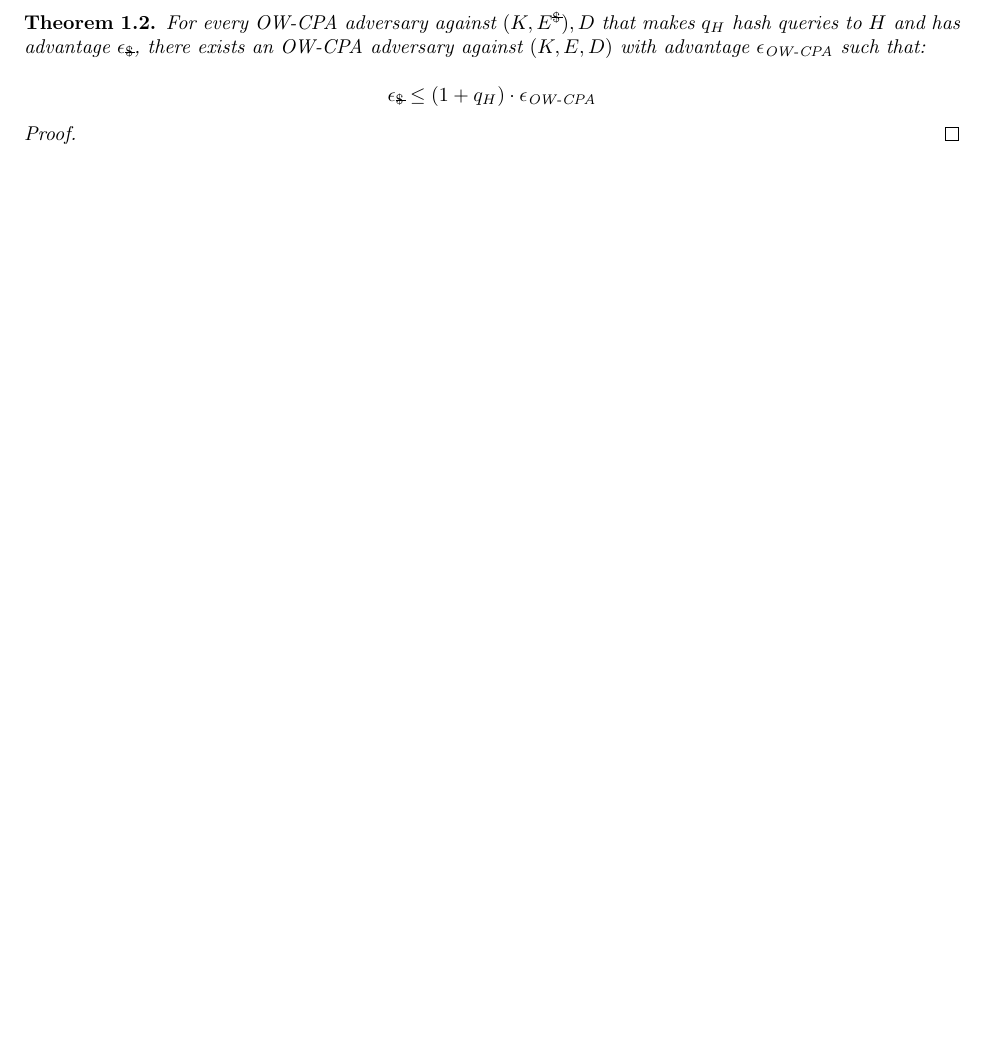
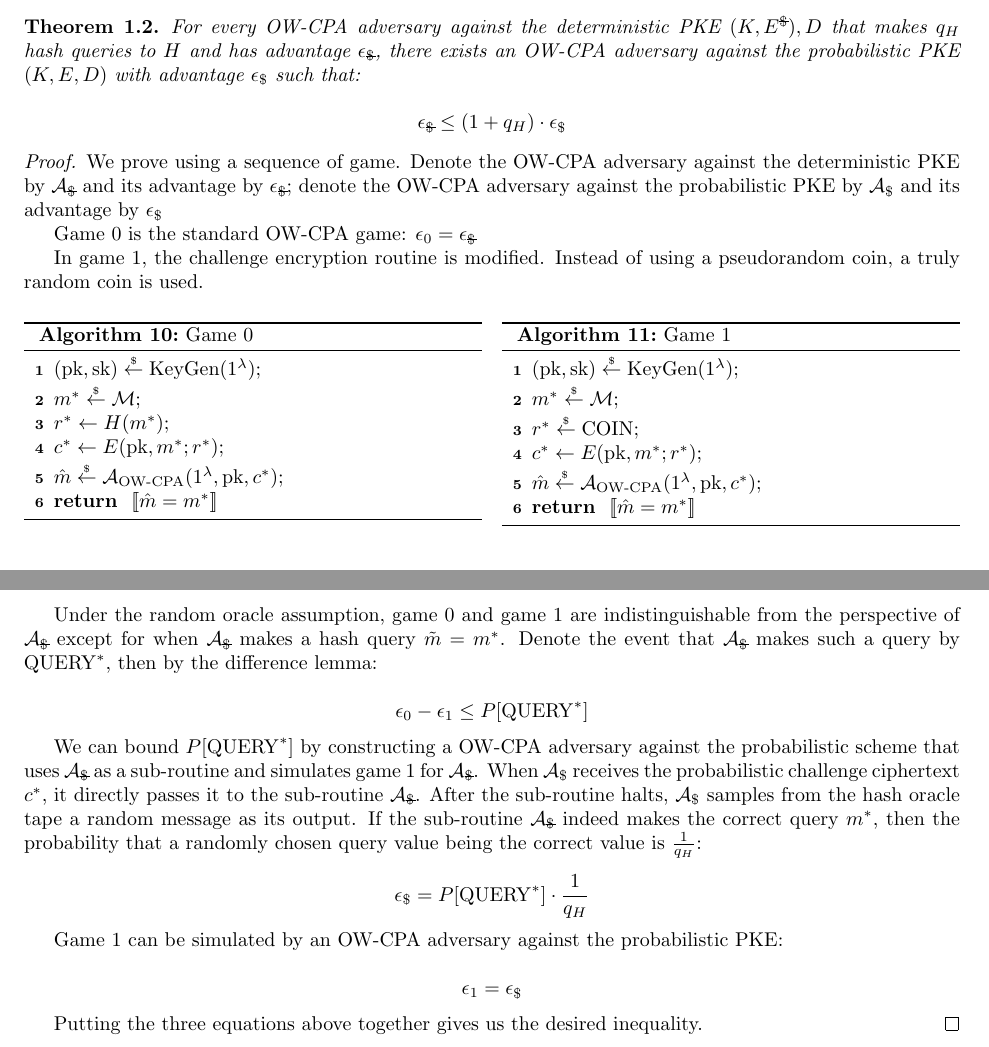
Before and after one commit to xuganyu96/waterloo-cryptography, a LaTeX document (lattices/compact-fo-using-mac/manuscript/main.tex): part of page 3 of 3 before the commit and two parts of pages 3 and 4 of 4 after it, the two joined at a grey line, cut so that both start at the same text, the shorter picture padded with empty space. Compiled offline with pdfLaTeX.

Commit message:
Completed draft proof

```diff
--- a/lattices/compact-fo-using-mac/manuscript/main.tex
+++ b/lattices/compact-fo-using-mac/manuscript/main.tex
@@ -254,17 +254,67 @@ The transformed PKE is defined over the same spaces and shares the key generatio
 The transformed PKE is deterministic, and offers comparable level of OW-CPA security as the input PKE. More specifically:
 
 \begin{theorem}
-    For every OW-CPA adversary against $(K, E^{\strike{\$}}), D$ that makes $q_H$ hash queries to $H$ and has advantage $\epsilon_{\strike{\$}}$, there exists an OW-CPA adversary against $(K, E, D)$ with advantage $\epsilon_\text{OW-CPA}$ such that:
+    For every OW-CPA adversary against the deterministic PKE $(K, E^{\strike{\$}}), D$ that makes $q_H$ hash queries to $H$ and has advantage $\epsilon_{\strike{\$}}$, there exists an OW-CPA adversary against the probabilistic PKE $(K, E, D)$ with advantage $\epsilon_\$$ such that:
 
     \begin{equation*}
-        \epsilon_{\strike{\$}} \leq (1 + q_H) \cdot \epsilon_\text{OW-CPA}
+        \epsilon_{\strike{\$}} \leq (1 + q_H) \cdot \epsilon_\$
     \end{equation*}
 \end{theorem}
 
 \begin{proof}
-    % Game 1: replace pseudorandom coin with random coin and use QUERY* argument, this time we will lose q_H * epsilon amount of security, probably
+    We prove using a sequence of game. Denote the OW-CPA adversary against the deterministic PKE by $\mathcal{A}_{\strike{\$}}$ and its advantage by $\epsilon_{\strike{\$}}$; denote the OW-CPA adversary against the probabilistic PKE by $\mathcal{A}_\$$ and its advantage by $\epsilon_\$$
 
-    % Game 1 can be simulated by OW-CPA adversary
+    Game 0 is the standard OW-CPA game: $\epsilon_0 = \epsilon_{\strike{\$}}$
+
+    In game 1, the challenge encryption routine is modified. Instead of using a pseudorandom coin, a truly random coin is used.
+
+    \begin{multicols}{2}
+        \begin{algorithm}[H]
+            \caption{Game 0}
+            \SetAlgoLined
+            $(\pk, \sk) \leftsample \keygen(1^\lambda)$\;
+            $m^\ast \leftsample \mathcal{M}$\;
+            $r^\ast \leftarrow H(m^\ast)$\;
+            $c^\ast \leftarrow E(\pk, m^\ast; r^\ast)$\;
+            $\hat{m} \leftsample \mathcal{A}_\text{OW-CPA}(1^\lambda, \pk, c^\ast)$\;
+            \Return{
+                $\llbrack \hat{m} = m^\ast\rrbrack$
+            }
+        \end{algorithm}
+
+        \begin{algorithm}[H]
+            \caption{Game 1}
+            \SetAlgoLined
+            $(\pk, \sk) \leftsample \keygen(1^\lambda)$\;
+            $m^\ast \leftsample \mathcal{M}$\;
+            $r^\ast \leftsample \coin$\;
+            $c^\ast \leftarrow E(\pk, m^\ast; r^\ast)$\;
+            $\hat{m} \leftsample \mathcal{A}_\text{OW-CPA}(1^\lambda, \pk, c^\ast)$\;
+            \Return{
+                $\llbrack \hat{m} = m^\ast\rrbrack$
+            }
+        \end{algorithm}
+    \end{multicols}
+
+    Under the random oracle assumption, game 0 and game 1 are indistinguishable from the perspective of $\mathcal{A}_{\strike{\$}}$ except for when $\mathcal{A}_{\strike{\$}}$ makes a hash query $\tilde{m} = m^\ast$. Denote the event that $\mathcal{A}_{\strike{\$}}$ makes such a query by $\operatorname{QUERY}^\ast$, then by the difference lemma:
+
+    \begin{equation*}
+        \epsilon_0 - \epsilon_1 \leq P[\operatorname{QUERY}^\ast]
+    \end{equation*}
+
+    We can bound $P[\operatorname{QUERY}^\ast]$ by constructing a OW-CPA adversary against the probabilistic scheme that uses $\mathcal{A}_{\strike{\$}}$ as a sub-routine and simulates game 1 for $\mathcal{A}_{\strike{\$}}$. When $\mathcal{A}_\$$ receives the probabilistic challenge ciphertext $c^\ast$, it directly passes it to the sub-routine $\mathcal{A}_{\strike{\$}}$. After the sub-routine halts, $\mathcal{A}_\$$ samples from the hash oracle tape a random message as its output. If the sub-routine $\mathcal{A}_{\strike{\$}}$ indeed makes the correct query $m^\ast$, then the probability that a randomly chosen query value being the correct value is $\frac{1}{q_H}$:
+
+    \begin{equation*}
+        \epsilon_\$ = P[\operatorname{QUERY}^\ast] \cdot \frac{1}{q_H}
+    \end{equation*}
+
+    Game 1 can be simulated by an OW-CPA adversary against the probabilistic PKE:
+
+    \begin{equation*}
+        \epsilon_1 = \epsilon_\$
+    \end{equation*}
+
+    Putting the three equations above together gives us the desired inequality.
 \end{proof}
 
 \end{document}
```
Also changed, not shown: lattices/compact-fo-using-mac/manuscript/main.pdf, lattices/compact-fo-using-mac/manuscript/main.tex (8 more changed lines).
